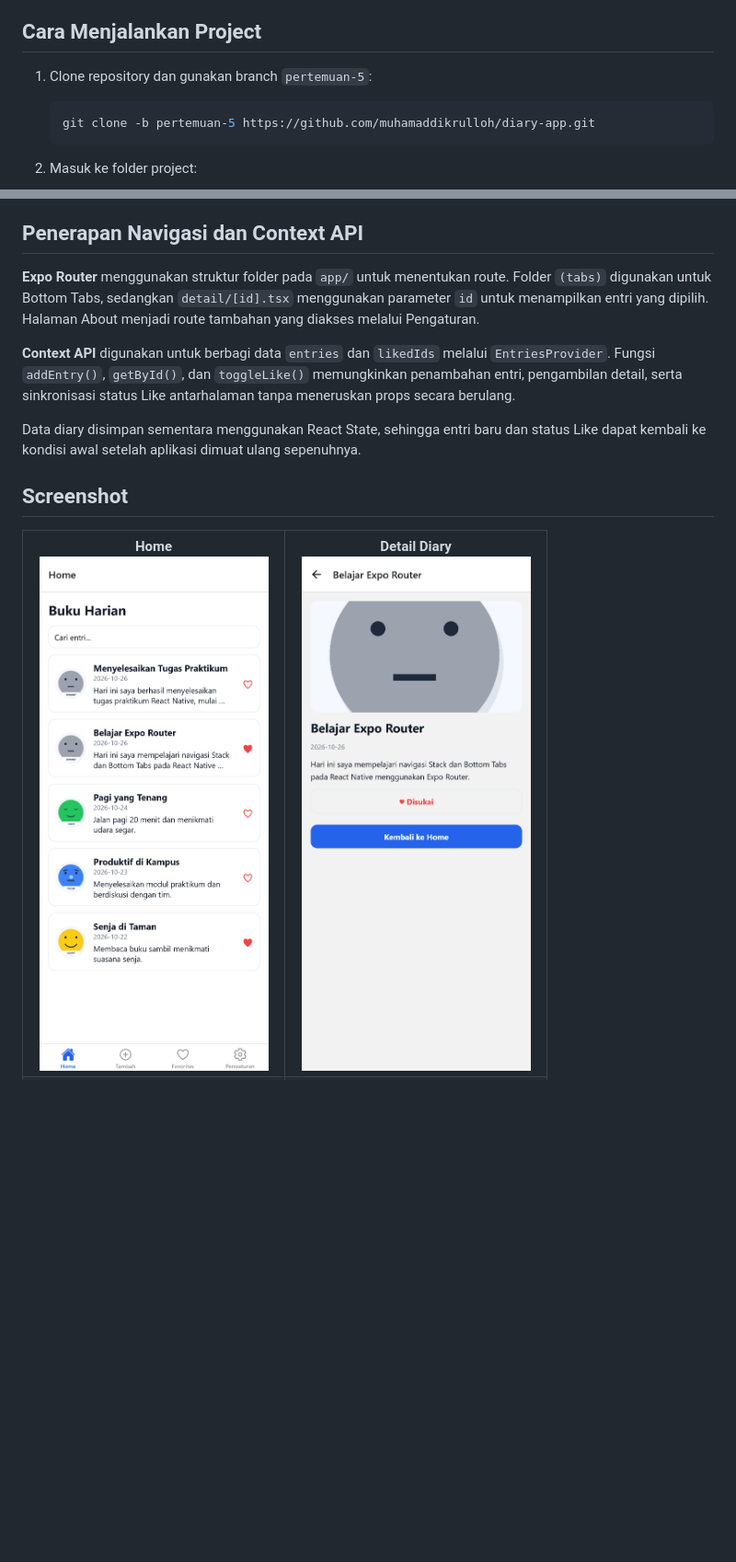
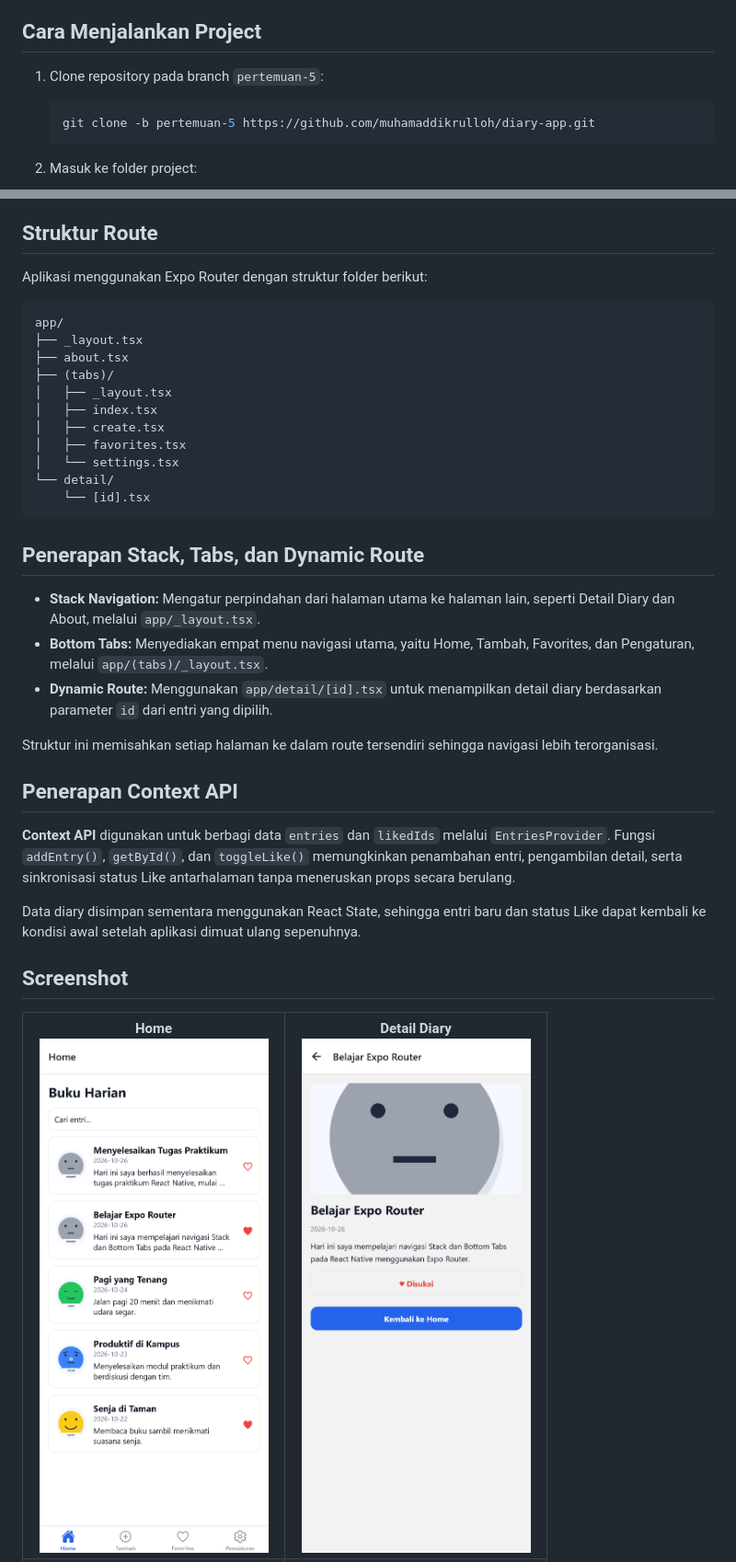
Before and after one commit to muhamaddikrulloh/diary-app, a Markdown page: README.md, 2 parts joined by grey strips. Shown at 92% size. Rendered like a GitHub page; blank space fills up the shorter version.

Commit message:
docs: add route structure and navigation explanation to README

````diff
--- a/README.md
+++ b/README.md
@@ -9,7 +9,7 @@ Aplikasi Diary sederhana berbasis React Native dan Expo yang dikembangkan sebaga
 
 ## Cara Menjalankan Project
 
-1. Clone repository dan gunakan branch `pertemuan-5`:
+1. Clone repository pada branch `pertemuan-5`:
 
    ```bash
    git clone -b pertemuan-5 https://github.com/muhamaddikrulloh/diary-app.git
@@ -57,9 +57,33 @@ Project ini menggunakan:
 - **Pengaturan dan About:** Halaman tambahan yang dapat dibuka melalui navigasi Stack.
 - **Local Assets:** Menggunakan gambar mood `happy`, `focus`, `calm`, dan `default` pada kartu dan detail diary.
 
-## Penerapan Navigasi dan Context API
+## Struktur Route
 
-**Expo Router** menggunakan struktur folder pada `app/` untuk menentukan route. Folder `(tabs)` digunakan untuk Bottom Tabs, sedangkan `detail/[id].tsx` menggunakan parameter `id` untuk menampilkan entri yang dipilih. Halaman About menjadi route tambahan yang diakses melalui Pengaturan.
+Aplikasi menggunakan Expo Router dengan struktur folder berikut:
+
+```text
+app/
+├── _layout.tsx
+├── about.tsx
+├── (tabs)/
+│   ├── _layout.tsx
+│   ├── index.tsx
+│   ├── create.tsx
+│   ├── favorites.tsx
+│   └── settings.tsx
+└── detail/
+    └── [id].tsx
+```
+
+## Penerapan Stack, Tabs, dan Dynamic Route
+
+- **Stack Navigation:** Mengatur perpindahan dari halaman utama ke halaman lain, seperti Detail Diary dan About, melalui `app/_layout.tsx`.
+- **Bottom Tabs:** Menyediakan empat menu navigasi utama, yaitu Home, Tambah, Favorites, dan Pengaturan, melalui `app/(tabs)/_layout.tsx`.
+- **Dynamic Route:** Menggunakan `app/detail/[id].tsx` untuk menampilkan detail diary berdasarkan parameter `id` dari entri yang dipilih.
+
+Struktur ini memisahkan setiap halaman ke dalam route tersendiri sehingga navigasi lebih terorganisasi.
+
+## Penerapan Context API
 
 **Context API** digunakan untuk berbagi data `entries` dan `likedIds` melalui `EntriesProvider`. Fungsi `addEntry()`, `getById()`, dan `toggleLike()` memungkinkan penambahan entri, pengambilan detail, serta sinkronisasi status Like antarhalaman tanpa meneruskan props secara berulang.
 
@@ -69,13 +93,7 @@ Data diary disimpan sementara menggunakan React State, sehingga entri baru dan s
 
 <table>
   <tr>
-    <td align="center" width="50%">
-      <b>Home</b><br>
-      <img src="./assets/screenshots/Home.png" width="280" alt="Home">
-    </td>
-    <td align="center" width="50%">
-      <b>Detail Diary</b><br>
-      <img src="./assets/screenshots/Detail.png" width="280" alt="Detail Diary">
-    </td>
+    <td align="center" width="50%"><b>Home</b><br><img src="./assets/screenshots/Home.png" width="280" alt="Home"></td>
+    <td align="center" width="50%"><b>Detail Diary</b><br><img src="./assets/screenshots/Detail.png" width="280" alt="Detail Diary"></td>
   </tr>
   <tr>
````
Also changed, not shown: other parts of README.md (+4 -16 lines).
